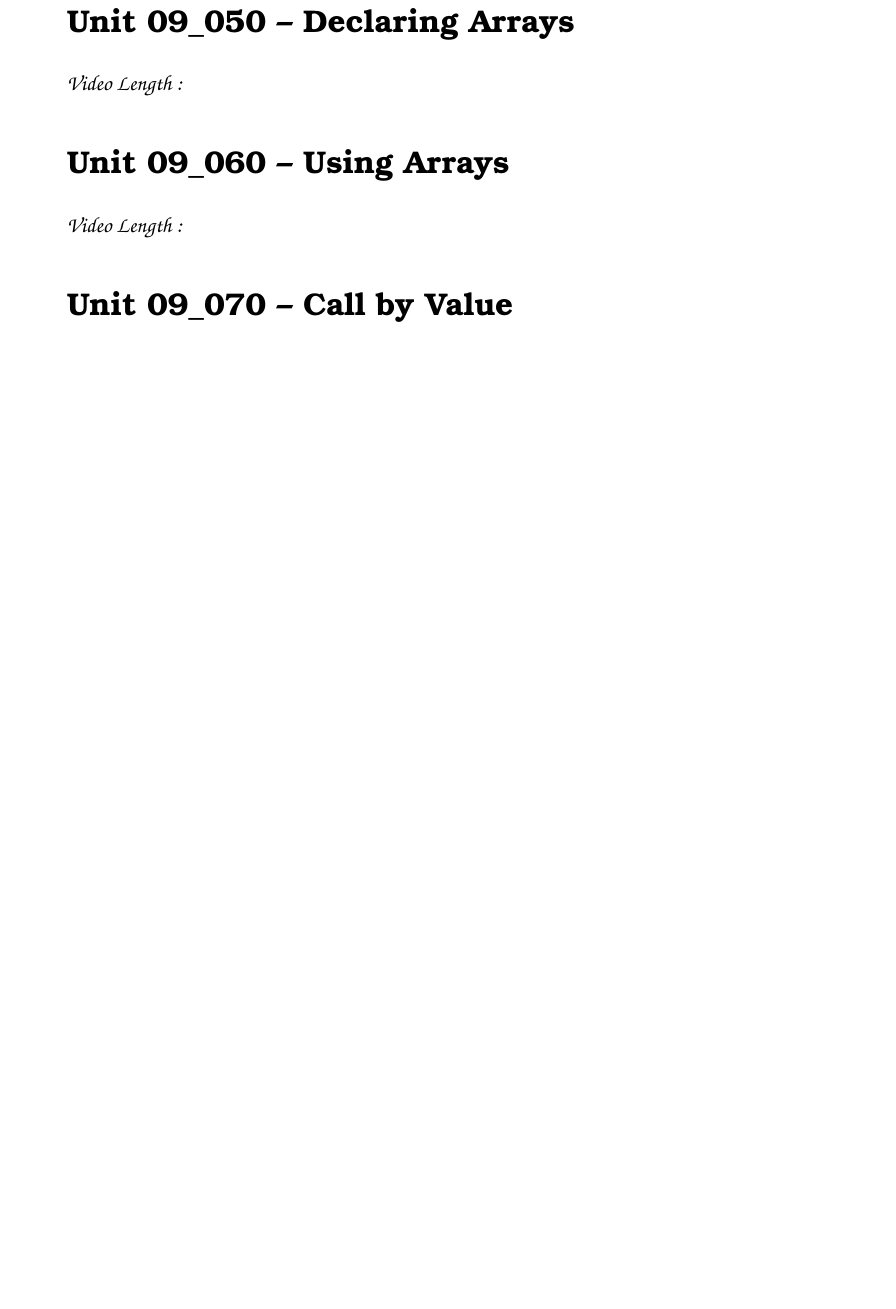
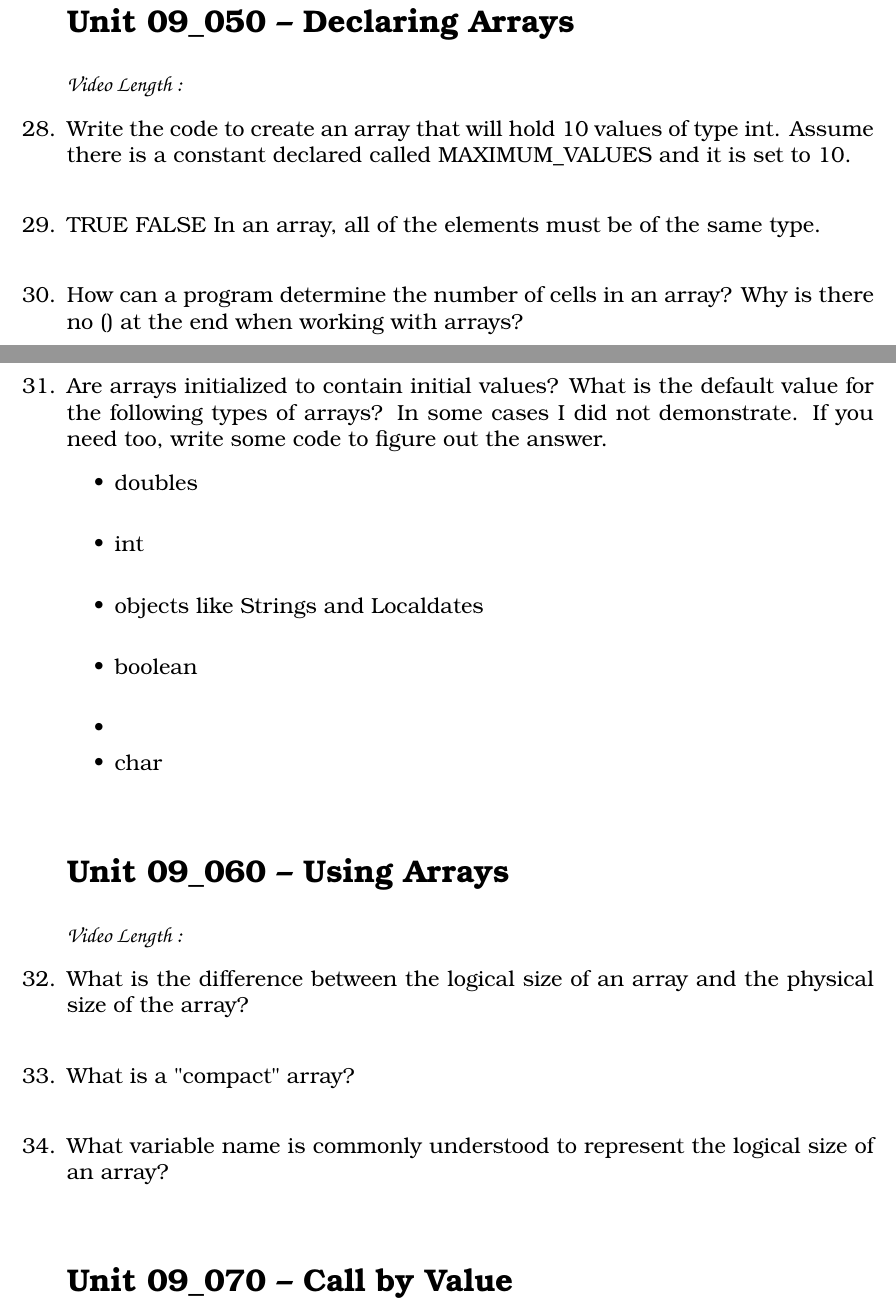
Before and after one commit to noynaert/csc187handouts, a LaTeX problem sheet (videoNotes/unit09/unit09.tex): part of page 5 of 6 before the commit and two parts of pages 5 and 6 of 7 after it, the two joined at a grey line, cut so that both start at the same text, the shorter picture padded with empty space. Compiled offline with XeLaTeX; a LaTeX package or settings file that is missing is left out.

Commit message:
completed notes for 09.050 and 09.060

```diff
--- a/videoNotes/unit09/unit09.tex
+++ b/videoNotes/unit09/unit09.tex
@@ -214,8 +214,56 @@ And for the person who has been asking about prime numbers, the BigDecimal class
 \section*{\unit\_050 -- Declaring Arrays}
 \par{\fontfamily{qzc}\selectfont\textbf{Video Length :}}
 
+\begin{samepage}
+    \question Write the code to create an array that will hold 10 values of type int.  Assume there is a constant declared called MAXIMUM\_VALUES and it is set to 10.
+    \vspace{5mm}
+\end{samepage}
+
+\begin{samepage}
+    \question TRUE  FALSE  In an array, all of the elements must be of the same type.
+    \vspace{5mm}
+\end{samepage}
+
+\begin{samepage}
+    \question How can a program determine the number of cells in an array?  Why is there no () at the end when working with arrays?
+    \vspace{5mm}
+\end{samepage}
+
+\clearpage
+\begin{samepage}
+    \question Are arrays initialized to contain initial values?  What is the default value for the following types of arrays?  In some cases I did not demonstrate.  If you need too, write some code to figure out the answer.
+
+    \begin{itemize}
+        \item doubles
+        \vspace{5mm}
+        \item int
+        \vspace{5mm}
+        \item objects like Strings and Localdates
+        \vspace{5mm}
+        \item boolean
+        \item \vspace{5mm}
+        \item char
+        \vspace{5mm}
+    \end{itemize}
+
+\end{samepage}
+
 \section*{\unit\_060 -- Using Arrays}
 \par{\fontfamily{qzc}\selectfont\textbf{Video Length :}}
+\begin{samepage}
+    \question What is the difference between the logical size of an array and the physical size of the array?
+    \vspace{5mm}
+\end{samepage}
+
+\begin{samepage}
+    \question What is a "compact" array?
+    \vspace{5mm}
+\end{samepage}
+
+\begin{samepage}
+    \question What variable name is commonly understood to represent the logical size of an array?
+    \vspace{5mm}
+\end{samepage}
 
 \section*{\unit\_070 -- Call by Value }
 \par{\fontfamily{qzc}\selectfont\textbf{Video Length :}}
```
Also changed, not shown: videoNotes/unit09/unit09.pdf, 1 other file.
